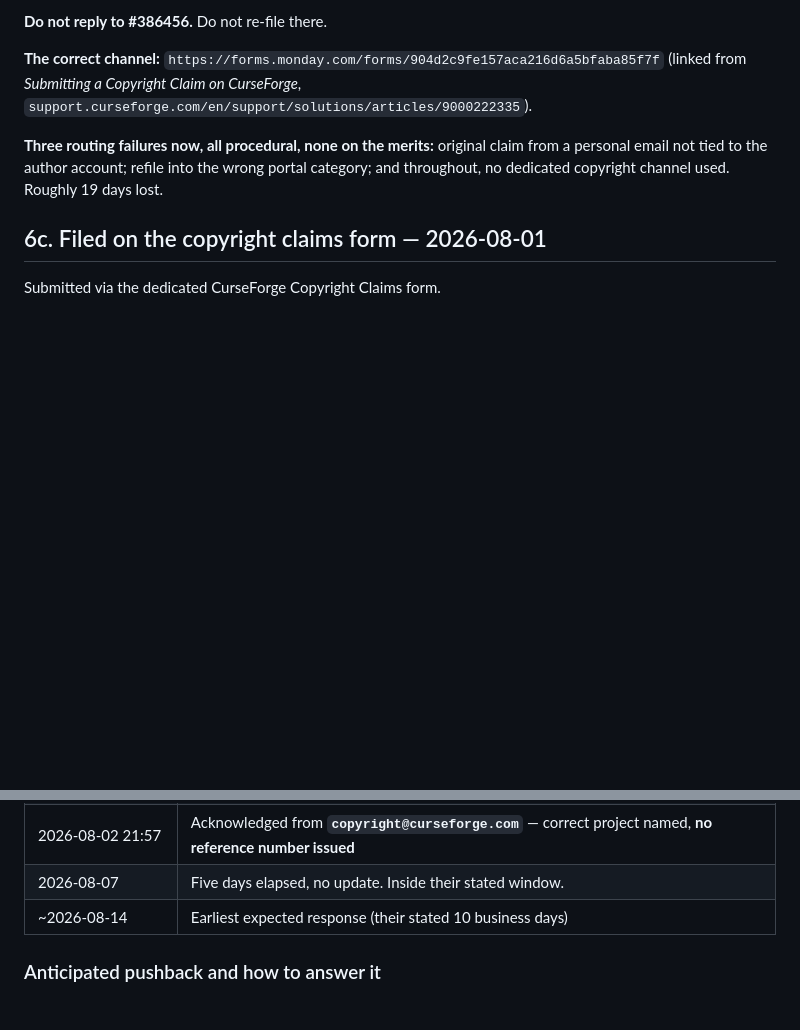
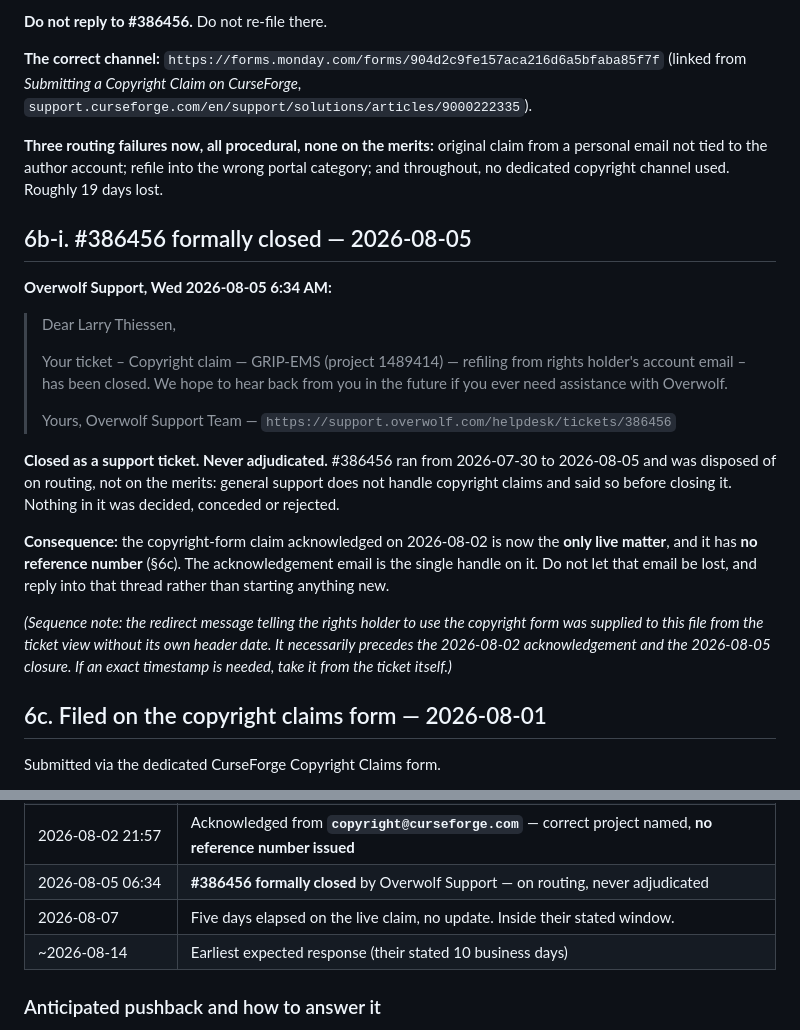
Before and after one commit to LarryThiessen/GSE-to-GRIP-EMS-Conversion-Copyright-Violations, a Markdown page: correspondence/2026-07-cf-claim-thread.md, 2 parts joined by grey strips. Rendered like a GitHub page; blank space fills up the shorter version.

Commit message:
Correspondence: #386456 formally closed 2026-08-05, on routing not merits
Overwolf Support closed the ticket on 2026-08-05 at 6:34 AM. It ran from
2026-07-30 and was disposed of because general support does not handle copyright
claims - nothing in it was decided, conceded or rejected.

That leaves the copyright-form claim acknowledged 2026-08-02 as the only live
matter, and it carries no reference number. The acknowledgement email is the
single handle on it.

Co-Authored-By: Claude Opus 5 <noreply@anthropic.com>

```diff
--- a/correspondence/2026-07-cf-claim-thread.md
+++ b/correspondence/2026-07-cf-claim-thread.md
@@ -129,6 +129,32 @@ support because the portal category chosen was *Authors related → Reports, App
 personal email not tied to the author account; refile into the wrong portal category; and
 throughout, no dedicated copyright channel used. Roughly 19 days lost.
 
+## 6b-i. #386456 formally closed — 2026-08-05
+
+**Overwolf Support, Wed 2026-08-05 6:34 AM:**
+
+> Dear Larry Thiessen,
+>
+> Your ticket – Copyright claim — GRIP-EMS (project 1489414) — refiling from rights holder's
+> account email – has been closed. We hope to hear back from you in the future if you ever
+> need assistance with Overwolf.
+>
+> Yours, Overwolf Support Team — `https://support.overwolf.com/helpdesk/tickets/386456`
+
+**Closed as a support ticket. Never adjudicated.** #386456 ran from 2026-07-30 to 2026-08-05
+and was disposed of on routing, not on the merits: general support does not handle copyright
+claims and said so before closing it. Nothing in it was decided, conceded or rejected.
+
+**Consequence:** the copyright-form claim acknowledged on 2026-08-02 is now the **only live
+matter**, and it has **no reference number** (§6c). The acknowledgement email is the single
+handle on it. Do not let that email be lost, and reply into that thread rather than starting
+anything new.
+
+*(Sequence note: the redirect message telling the rights holder to use the copyright form was
+supplied to this file from the ticket view without its own header date. It necessarily
+precedes the 2026-08-02 acknowledgement and the 2026-08-05 closure. If an exact timestamp is
+needed, take it from the ticket itself.)*
+
 ## 6c. Filed on the copyright claims form — 2026-08-01
 
 Submitted via the dedicated CurseForge Copyright Claims form.
@@ -236,7 +262,8 @@ Paste sheet and both attachments kept together in `Desktop\CF-refile-attachments
 | 2026-08-01 | **#386456 dead-ends** — "Copyright claims are handled by a different team" |
 | 2026-08-01 | Exhibit corrected (100% Private; v2.3.16 as operative) and **filed on the Copyright Claims form** |
 | 2026-08-02 21:57 | Acknowledged from **`copyright@curseforge.com`** — correct project named, **no reference number issued** |
-| 2026-08-07 | Five days elapsed, no update. Inside their stated window. |
+| 2026-08-05 06:34 | **#386456 formally closed** by Overwolf Support — on routing, never adjudicated |
+| 2026-08-07 | Five days elapsed on the live claim, no update. Inside their stated window. |
 | ~2026-08-14 | Earliest expected response (their stated 10 business days) |
 
 ### Anticipated pushback and how to answer it
```
